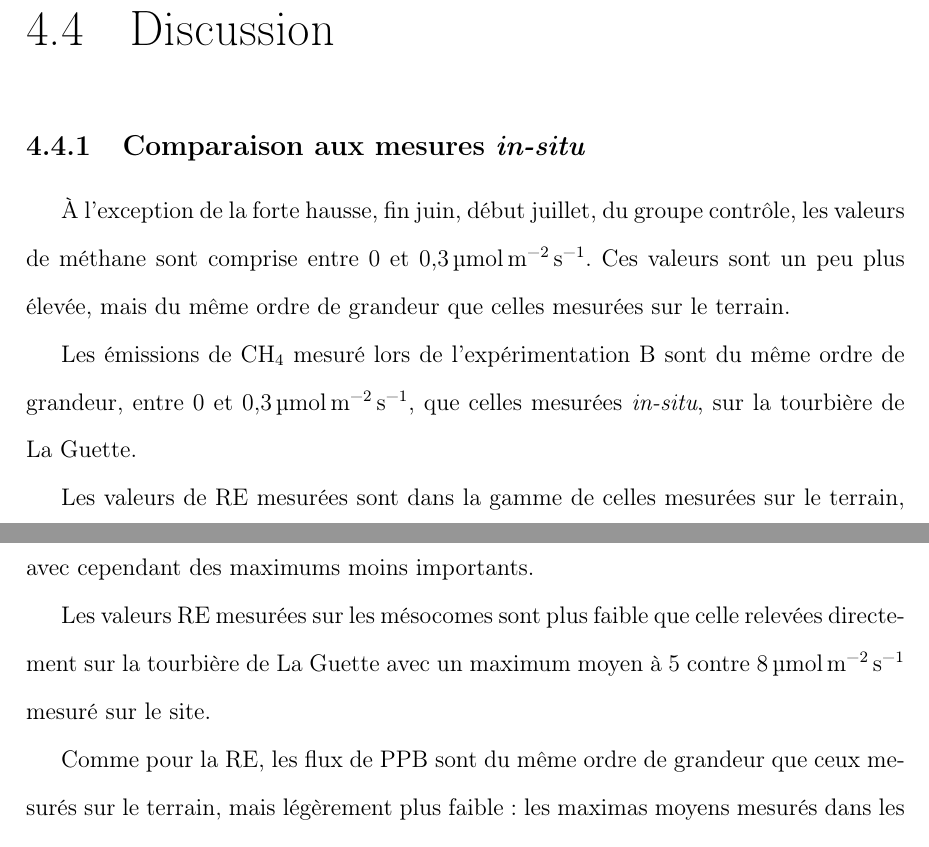
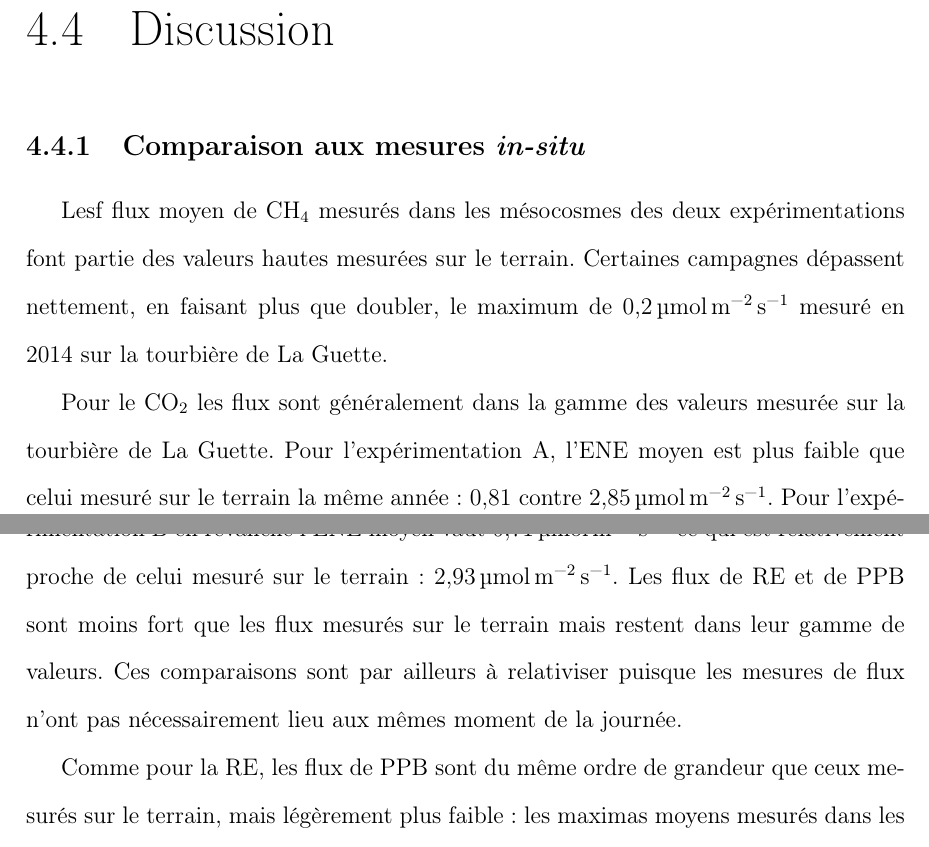
Before and after one commit to dangelob/manuscript, a LaTeX thesis (phdthesis.tex, which reads content/chapitre4.tex): two parts of pages 95 and 97 of 118, joined at a grey line, cut so that both start at the same text. Compiled offline with pdfLaTeX.

Commit message:
bidouille discussion comparaison méso/terrain

```diff
--- a/content/chapitre4.tex
+++ b/content/chapitre4.tex
@@ -200,15 +200,26 @@ L'évolution des deux groupes reste cependant relativement conjointe pendant la
 
 \subsection{Comparaison aux mesures \textit{in-situ}}
 %CH4
-À l'exception de la forte hausse, fin juin, début juillet, du groupe contrôle, les valeurs de méthane sont comprise entre 0 et \SI{0.3}{\uml}.
-Ces valeurs sont un peu plus élevée, mais du même ordre de grandeur que celles mesurées sur le terrain.
 
-Les émissions de \chh mesuré lors de l'expérimentation B sont du même ordre de grandeur, entre 0 et \SI{0.3}{\uml}, que celles mesurées \textit{in-situ}, sur la tourbière de La Guette.
+Lesf flux moyen de \chh mesurés dans les mésocosmes des deux expérimentations font partie des valeurs hautes mesurées sur le terrain.
+Certaines campagnes dépassent nettement, en faisant plus que doubler, le maximum de \SI{0.2}{\uml} mesuré en 2014 sur la tourbière de La Guette.
 
-% RE
-Les valeurs de RE mesurées sont dans la gamme de celles mesurées sur le terrain, avec cependant des maximums moins importants.
+Pour le \coo les flux sont généralement dans la gamme des valeurs mesurée sur la tourbière de La Guette.
+Pour l'expérimentation A, l'ENE moyen est plus faible que celui mesuré sur le terrain la même année : \num{0.81} contre \SI{2.85}{\uml}.
+Pour l'expérimentation B en revanche l'ENE moyen vaut \SI{0.71}{\uml} ce qui est relativement proche de celui mesuré sur le terrain : \SI{2.93}{\uml}.
+Les flux de RE et de PPB sont moins fort que les flux mesurés sur le terrain mais restent dans leur gamme de valeurs.
+Ces comparaisons sont par ailleurs à relativiser puisque les mesures de flux n'ont pas nécessairement lieu aux mêmes moment de la journée.
 
-Les valeurs RE mesurées sur les mésocomes sont plus faible que celle relevées directement sur la tourbière de La Guette avec un maximum moyen à 5 contre \SI{8}{\uml} mesuré sur le site.
+
+%À l'exception de la forte hausse, fin juin, début juillet, du groupe contrôle, les valeurs de méthane sont comprise entre 0 et \SI{0.3}{\uml}.
+%Ces valeurs sont un peu plus élevée, mais du même ordre de grandeur que celles mesurées sur le terrain.
+%
+%Les émissions de \chh mesuré lors de l'expérimentation B sont du même ordre de grandeur, entre 0 et \SI{0.3}{\uml}, que celles mesurées \textit{in-situ}, sur la tourbière de La Guette.
+%
+%% RE
+%Les valeurs de RE mesurées sont dans la gamme de celles mesurées sur le terrain, avec cependant des maximums moins importants.
+%
+%Les valeurs RE mesurées sur les mésocomes sont plus faible que celle relevées directement sur la tourbière de La Guette avec un maximum moyen à 5 contre \SI{8}{\uml} mesuré sur le site.
 
 % PPB
 
```
